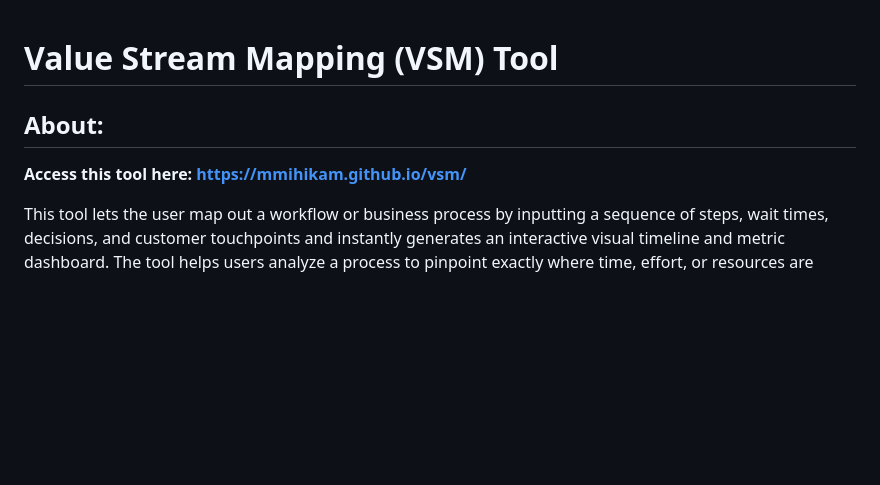
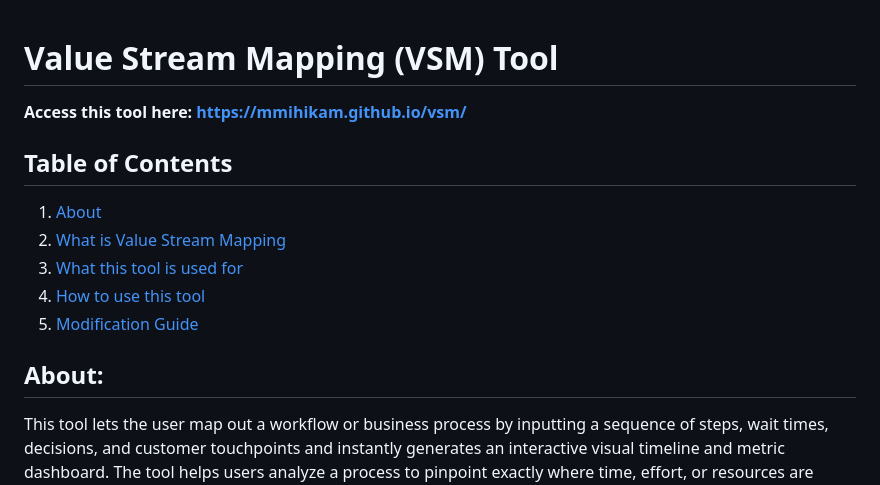
Before and after one commit to mmihikam/vsm, a Markdown page: README.md, the part around one of its changes. GitHub-like rendering; blank space fills up the shorter version.

Commit message:
Table of Contents

```diff
--- a/README.md
+++ b/README.md
@@ -1,7 +1,13 @@
 # Value Stream Mapping (VSM) Tool
+**Access this tool here: https://mmihikam.github.io/vsm/**
+## Table of Contents
+1. [About](#About)
+2. [What is Value Stream Mapping](#What-is-Value-Stream-Mapping)
+3. [What this tool is used for](#What-this-tool-is-used-for)
+4. [How to use this tool](#How-to-use-this-tool)
+5. [Modification Guide](#Modification-Guide)
+
 ## About:
-**Access this tool here: https://mmihikam.github.io/vsm/**
-
 This tool lets the user map out a workflow or business process by inputting a sequence of steps, wait times, decisions, and customer touchpoints and instantly generates an interactive visual timeline and metric dashboard. The tool helps users analyze a process to pinpoint exactly where time, effort, or resources are being wasted, and which specific workflows require optimization.
 
 It runs client-side on the chosen web browser using standard HTML, CSS, and vanilla JavaScript.
```
Also changed, not shown: other parts of README.md (+7 -7 lines).
